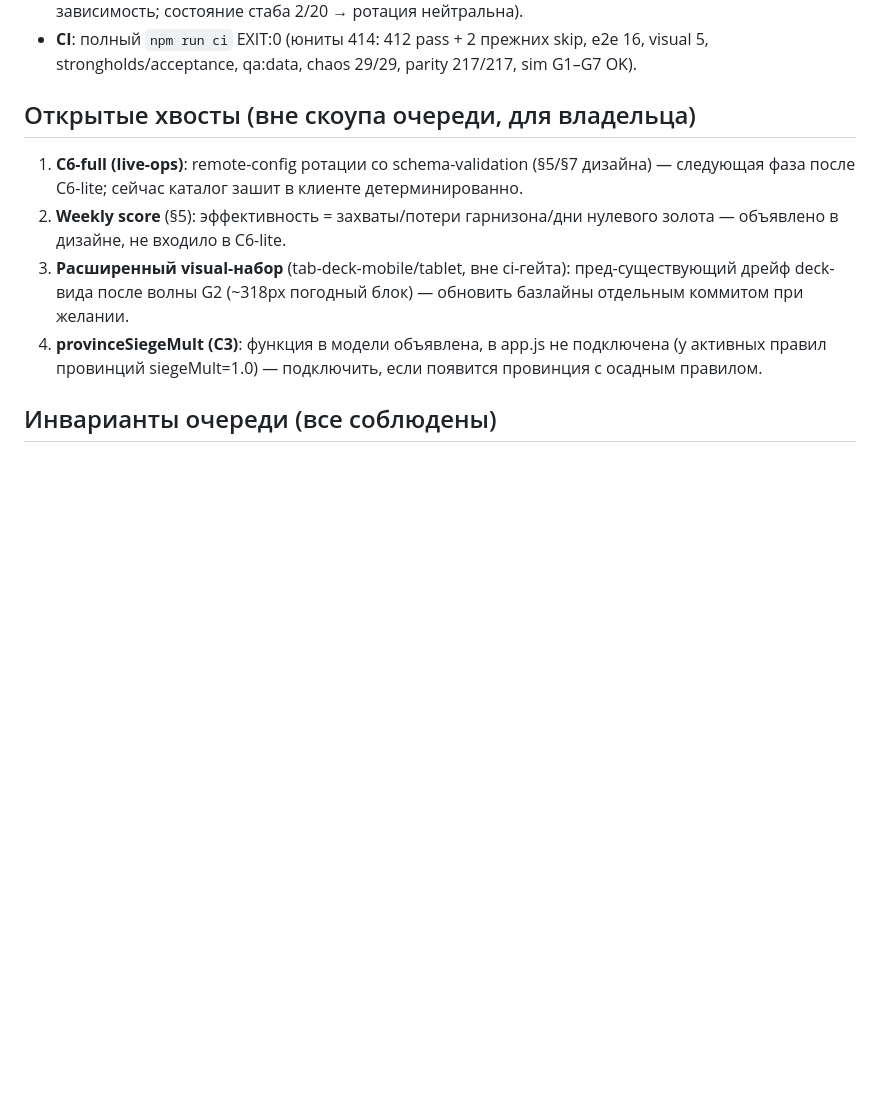
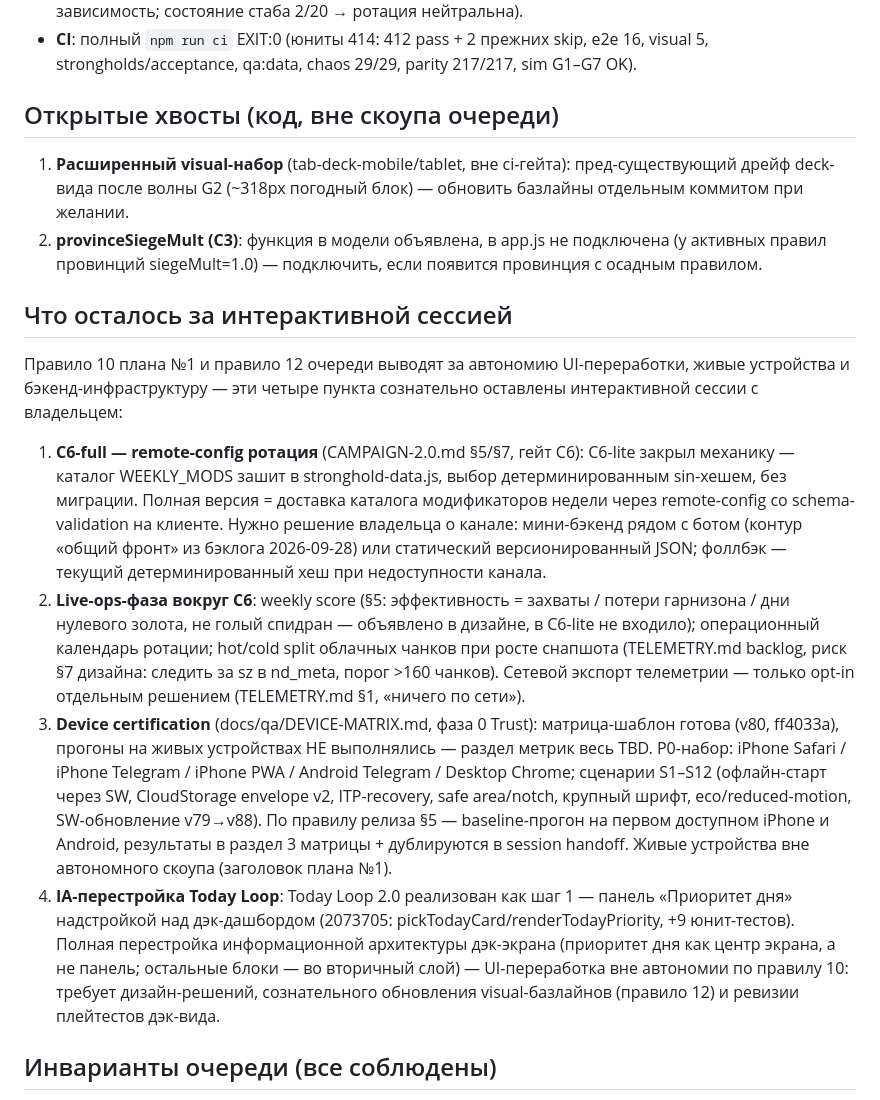
Before and after one commit to serwaksus/neurodeck, a Markdown page: docs/session-handoff/SESSION-VPS-AUTO-2026-09-30-b.md, the part around the change. GitHub-like rendering; blank space fills up the shorter version.

Commit message:
docs: отчёт очереди №2 дополнен — раздел «за интерактивной сессией» (C6 remote-config, live-ops, device certification, IA Today Loop)

```diff
--- a/docs/session-handoff/SESSION-VPS-AUTO-2026-09-30-b.md
+++ b/docs/session-handoff/SESSION-VPS-AUTO-2026-09-30-b.md
@@ -41,16 +41,42 @@
 - **CI**: полный `npm run ci` EXIT:0 (юниты 414: 412 pass + 2 прежних skip, e2e 16, visual 5,
   strongholds/acceptance, qa:data, chaos 29/29, parity 217/217, sim G1–G7 OK).
 
-## Открытые хвосты (вне скоупа очереди, для владельца)
+## Открытые хвосты (код, вне скоупа очереди)
 
-1. **C6-full (live-ops)**: remote-config ротации со schema-validation (§5/§7 дизайна) — следующая
-   фаза после C6-lite; сейчас каталог зашит в клиенте детерминированно.
-2. **Weekly score** (§5): эффективность = захваты/потери гарнизона/дни нулевого золота —
-   объявлено в дизайне, не входило в C6-lite.
-3. **Расширенный visual-набор** (tab-deck-mobile/tablet, вне ci-гейта): пред-существующий дрейф
+1. **Расширенный visual-набор** (tab-deck-mobile/tablet, вне ci-гейта): пред-существующий дрейф
    deck-вида после волны G2 (~318px погодный блок) — обновить базлайны отдельным коммитом при желании.
-4. **provinceSiegeMult (C3)**: функция в модели объявлена, в app.js не подключена (у активных
+2. **provinceSiegeMult (C3)**: функция в модели объявлена, в app.js не подключена (у активных
    правил провинций siegeMult=1.0) — подключить, если появится провинция с осадным правилом.
+
+## Что осталось за интерактивной сессией
+
+Правило 10 плана №1 и правило 12 очереди выводят за автономию UI-переработки, живые устройства
+и бэкенд-инфраструктуру — эти четыре пункта сознательно оставлены интерактивной сессии с владельцем:
+
+1. **C6-full — remote-config ротация** (CAMPAIGN-2.0.md §5/§7, гейт C6): C6-lite закрыл механику —
+   каталог WEEKLY_MODS зашит в stronghold-data.js, выбор детерминированным sin-хешем, без миграции.
+   Полная версия = доставка каталога модификаторов недели через remote-config со schema-validation
+   на клиенте. Нужно решение владельца о канале: мини-бэкенд рядом с ботом (контур «общий фронт»
+   из бэклога 2026-09-28) или статический версионированный JSON; фоллбэк — текущий детерминированный
+   хеш при недоступности канала.
+2. **Live-ops-фаза вокруг C6**: weekly score (§5: эффективность = захваты / потери гарнизона /
+   дни нулевого золота, не голый спидран — объявлено в дизайне, в C6-lite не входило); операционный
+   календарь ротации; hot/cold split облачных чанков при росте снапшота (TELEMETRY.md backlog,
+   риск §7 дизайна: следить за sz в nd_meta, порог >160 чанков). Сетевой экспорт телеметрии —
+   только opt-in отдельным решением (TELEMETRY.md §1, «ничего по сети»).
+3. **Device certification** (docs/qa/DEVICE-MATRIX.md, фаза 0 Trust): матрица-шаблон готова
+   (v80, ff4033a), прогоны на живых устройствах НЕ выполнялись — раздел метрик весь TBD.
+   P0-набор: iPhone Safari / iPhone Telegram / iPhone PWA / Android Telegram / Desktop Chrome;
+   сценарии S1–S12 (офлайн-старт через SW, CloudStorage envelope v2, ITP-recovery, safe area/notch,
+   крупный шрифт, eco/reduced-motion, SW-обновление v79→v88). По правилу релиза §5 — baseline-прогон
+   на первом доступном iPhone и Android, результаты в раздел 3 матрицы + дублируются в session handoff.
+   Живые устройства вне автономного скоупа (заголовок плана №1).
+4. **IA-перестройка Today Loop**: Today Loop 2.0 реализован как шаг 1 — панель «Приоритет дня»
+   надстройкой над дэк-дашбордом (2073705: pickTodayCard/renderTodayPriority, +9 юнит-тестов).
+   Полная перестройка информационной архитектуры дэк-экрана (приоритет дня как центр экрана,
+   а не панель; остальные блоки — во вторичный слой) — UI-переработка вне автономии по правилу 10:
+   требует дизайн-решений, сознательного обновления visual-базлайнов (правило 12) и ревизии
+   плейтестов дэк-вида.
 
 ## Инварианты очереди (все соблюдены)
 
```
